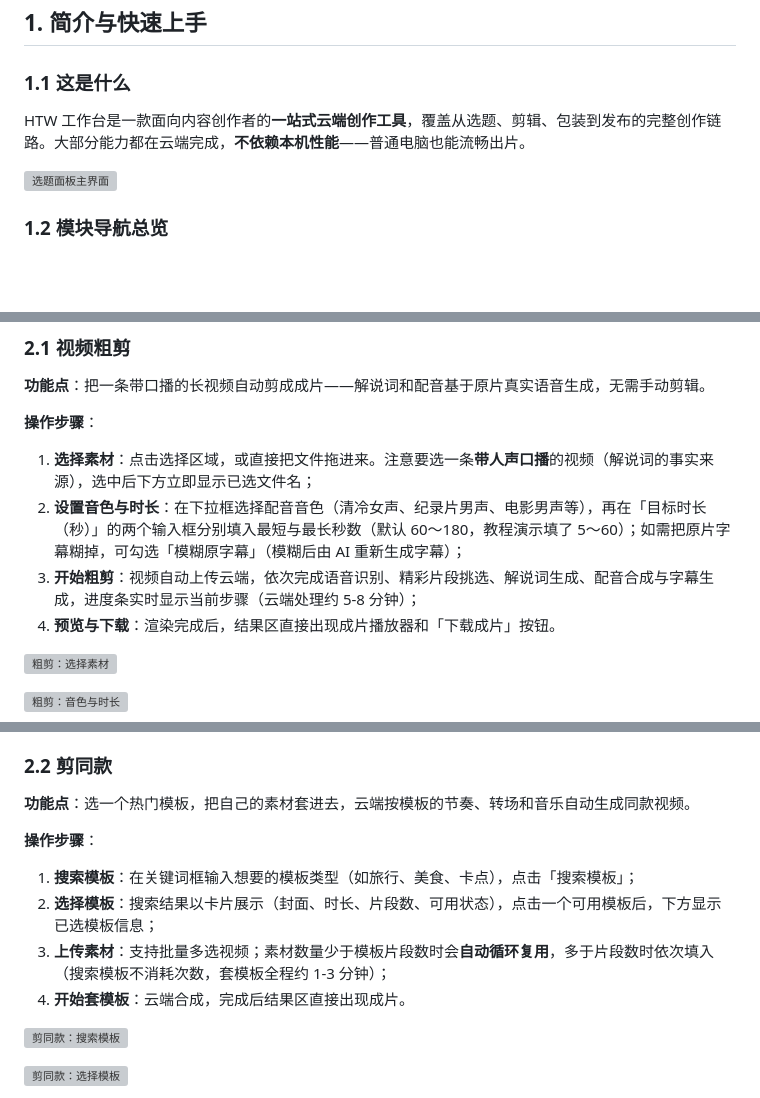
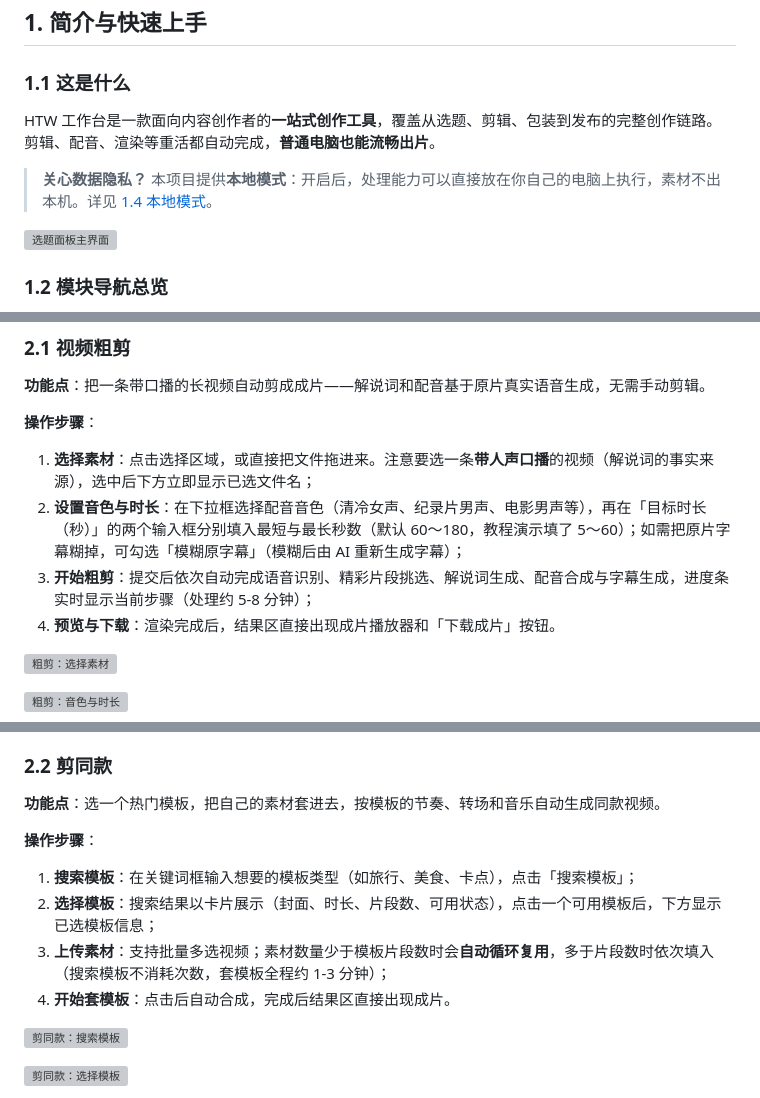
Before and after one commit to HTWMedia/HTWClient, a Markdown page: guide-videos/out/使用说明.md, 3 parts joined by grey strips. Rendered like a GitHub page; blank space fills up the shorter version; grey boxes are pictures that could not be loaded.

```diff
--- a/guide-videos/out/使用说明.md
+++ b/guide-videos/out/使用说明.md
@@ -21,7 +21,9 @@
 
 ### 1.1 这是什么
 
-HTW 工作台是一款面向内容创作者的**一站式云端创作工具**，覆盖从选题、剪辑、包装到发布的完整创作链路。大部分能力都在云端完成，**不依赖本机性能**——普通电脑也能流畅出片。
+HTW 工作台是一款面向内容创作者的**一站式创作工具**，覆盖从选题、剪辑、包装到发布的完整创作链路。剪辑、配音、渲染等重活都自动完成，**普通电脑也能流畅出片**。
+
+> **关心数据隐私？** 本项目提供**本地模式**：开启后，处理能力可以直接放在你自己的电脑上执行，素材不出本机。详见 [1.4 本地模式](#14-本地模式可选)。
 
 ![选题面板主界面](images/01_选题面板主界面.png)
 
@@ -92,7 +94,7 @@ HTW 工作台是一款面向内容创作者的**一站式云端创作工具**，
 
 1. **选择素材**：点击选择区域，或直接把文件拖进来。注意要选一条**带人声口播**的视频（解说词的事实来源），选中后下方立即显示已选文件名；
 2. **设置音色与时长**：在下拉框选择配音音色（清冷女声、纪录片男声、电影男声等），再在「目标时长（秒）」的两个输入框分别填入最短与最长秒数（默认 60～180，教程演示填了 5～60）；如需把原片字幕糊掉，可勾选「模糊原字幕」（模糊后由 AI 重新生成字幕）；
-3. **开始粗剪**：视频自动上传云端，依次完成语音识别、精彩片段挑选、解说词生成、配音合成与字幕生成，进度条实时显示当前步骤（云端处理约 5-8 分钟）；
+3. **开始粗剪**：提交后依次自动完成语音识别、精彩片段挑选、解说词生成、配音合成与字幕生成，进度条实时显示当前步骤（处理约 5-8 分钟）；
 4. **预览与下载**：渲染完成后，结果区直接出现成片播放器和「下载成片」按钮。
 
 ![粗剪：选择素材](images/02_粗剪_选择素材.png)
@@ -110,14 +112,14 @@ HTW 工作台是一款面向内容创作者的**一站式云端创作工具**，
 
 ### 2.2 剪同款
 
-**功能点**：选一个热门模板，把自己的素材套进去，云端按模板的节奏、转场和音乐自动生成同款视频。
+**功能点**：选一个热门模板，把自己的素材套进去，按模板的节奏、转场和音乐自动生成同款视频。
 
 **操作步骤**：
 
 1. **搜索模板**：在关键词框输入想要的模板类型（如旅行、美食、卡点），点击「搜索模板」；
 2. **选择模板**：搜索结果以卡片展示（封面、时长、片段数、可用状态），点击一个可用模板后，下方显示已选模板信息；
 3. **上传素材**：支持批量多选视频；素材数量少于模板片段数时会**自动循环复用**，多于片段数时依次填入（搜索模板不消耗次数，套模板全程约 1-3 分钟）；
-4. **开始套模板**：云端合成，完成后结果区直接出现成片。
+4. **开始套模板**：点击后自动合成，完成后结果区直接出现成片。
 
 ![剪同款：搜索模板](images/03_剪同款_搜索模板.png)
 
```
Also changed, not shown: other parts of guide-videos/out/使用说明.md (+16 -16 lines).
